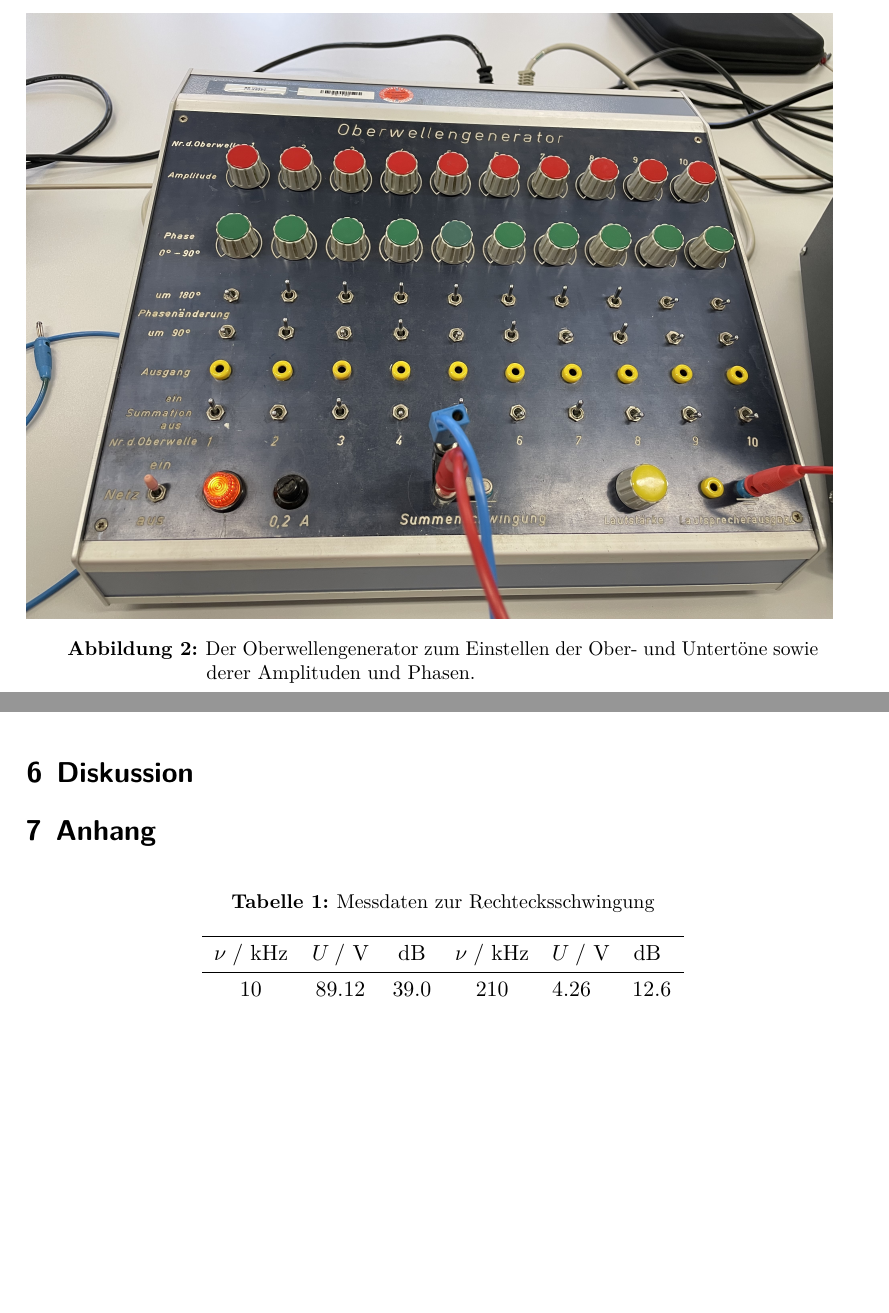
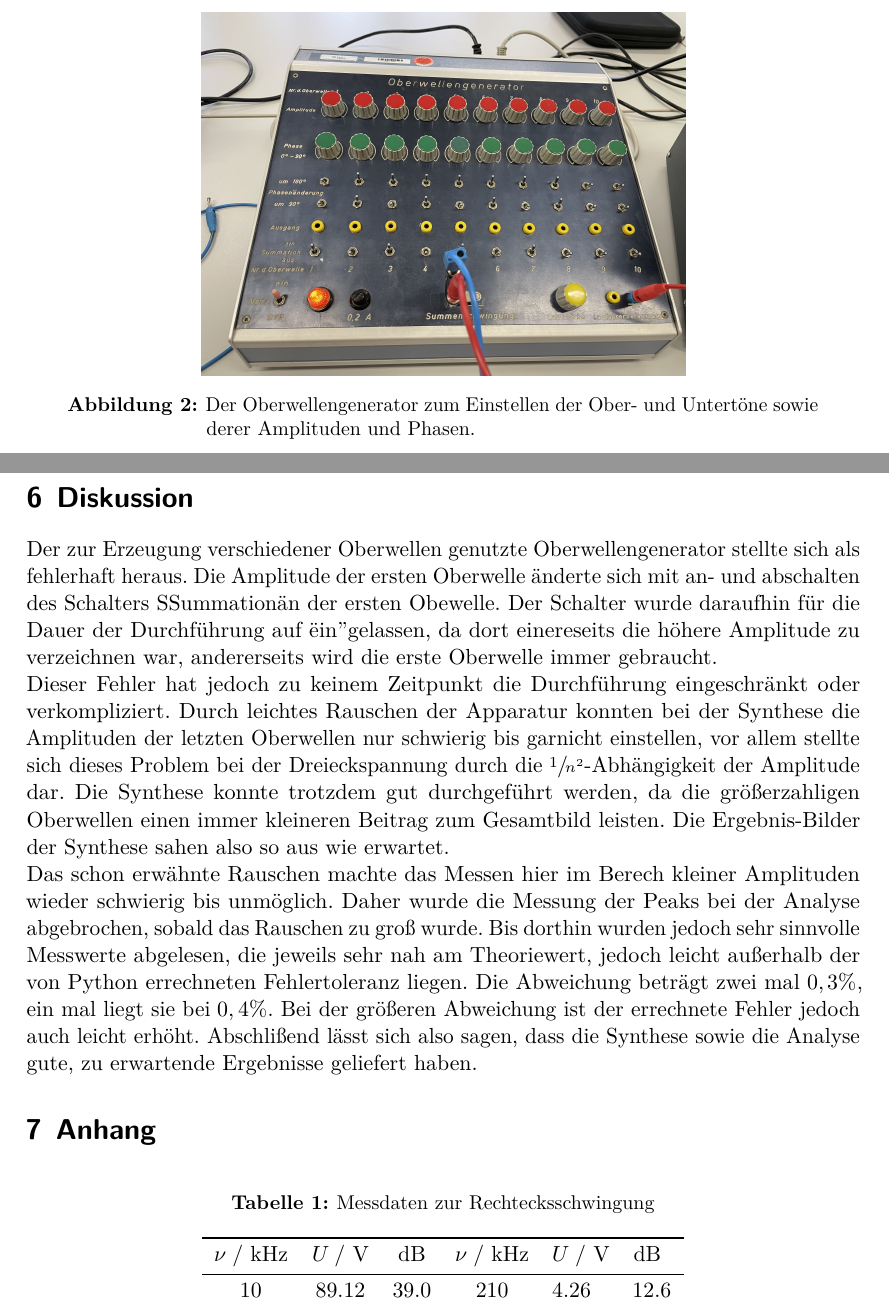
Before and after one commit to Simon-Kugler/Tollbox-template-Simon, a LaTeX document (v351/v351.tex, which reads v351/content/anhang.tex, v351/content/diskussion.tex, v351/content/durchfuehrung.tex): two parts of pages 7 and 11 of 13, joined at a grey line, cut so that both start at the same text, the shorter picture padded with empty space. Compiled offline with LuaLaTeX.

Commit message:
Grobe Fertigstellung

```diff
--- a/v351/content/anhang.tex
+++ b/v351/content/anhang.tex
@@ -1,6 +1,6 @@
 \section{Anhang}
 \label{sec:Anhang}
-\begin{table}
+\begin{table}[H]
     \centering
     \caption{Messdaten zur Rechtecksschwingung}
     \label{tab:Rechteck}
--- a/v351/content/diskussion.tex
+++ b/v351/content/diskussion.tex
@@ -1,2 +1,16 @@
 \section{Diskussion}
 \label{sec:Diskussion}
+Der zur Erzeugung verschiedener Oberwellen genutzte Oberwellengenerator stellte sich als fehlerhaft heraus.
+Die Amplitude der ersten Oberwelle änderte sich mit an- und abschalten des Schalters "Summation" an der ersten Obewelle.
+Der Schalter wurde daraufhin für die Dauer der Durchführung auf "ein" gelassen, da dort einereseits die höhere Amplitude
+zu verzeichnen war, andererseits wird die erste Oberwelle immer gebraucht.\\  \noindent
+Dieser Fehler hat jedoch zu keinem Zeitpunkt die Durchführung eingeschränkt oder verkompliziert. Durch leichtes Rauschen
+der Apparatur konnten bei der Synthese die Amplituden der letzten Oberwellen nur schwierig bis garnicht einstellen, vor allem
+stellte sich dieses Problem bei der Dreieckspannung durch die $\sfrac{1}{n^2}$-Abhängigkeit der Amplitude dar. Die Synthese konnte
+trotzdem gut durchgeführt werden, da die größerzahligen Oberwellen einen immer kleineren Beitrag zum Gesamtbild leisten. Die Ergebnis-Bilder
+der Synthese sahen also so aus wie erwartet. \\ \noindent
+Das schon erwähnte Rauschen machte das Messen hier im Berech kleiner Amplituden wieder schwierig bis unmöglich. Daher wurde die Messung der Peaks
+bei der Analyse abgebrochen, sobald das Rauschen zu groß wurde. Bis dorthin wurden jedoch sehr sinnvolle Messwerte abgelesen, die jeweils
+sehr nah am Theoriewert, jedoch leicht außerhalb der von Python errechneten Fehlertoleranz liegen. Die Abweichung beträgt zwei mal
+$0,3\%$, ein mal liegt sie bei $0,4\%$. Bei der größeren Abweichung ist der errechnete Fehler jedoch auch leicht erhöht. Abschlißend lässt sich also
+sagen, dass die Synthese sowie die Analyse gute, zu erwartende Ergebnisse geliefert haben.
--- a/v351/content/durchfuehrung.tex
+++ b/v351/content/durchfuehrung.tex
@@ -19,8 +19,9 @@ Koeffizienten benötigt. Mit der jeweilig errechneten $\sfrac{1}{n}$-Abhängigke
 jeweils die richtige Amplitude für den $n$-ten Unterton einzustellen. Außerdem wird die Phase des Untertons so eingestellt, dass sie mit
 dem Oberton übereinstimmt. Dies wird jeweils nur bei den in der Vorbereitungsaufgabe bestimmten $n$-ten
 Untertönen eingestellt, für die die jeweilige Abhängigkeit gilt.
-\begin{figure}
-    \includegraphics[scale=0.1]{Messdaten_Bilder/Oberwellengenerator.jpeg}
+\begin{figure}[H]
+    \centering
+    \includegraphics[scale=0.06]{Messdaten_Bilder/Oberwellengenerator.jpeg}
     \caption{Der Oberwellengenerator zum Einstellen der Ober- und Untertöne sowie derer Amplituden und Phasen.}
     \label{fig:Oberwelle}
 \end{figure}
--- a/v351/v351.tex
+++ b/v351/v351.tex
@@ -1,4 +1,3 @@
-\usepackage{amsmath}
 \input{../header.tex}
 
 \subject{V351}
```
Also changed, not shown: v351/content/auswertung.tex (+1 -1 lines), v351/content/vorbereitung.tex (+4 -4 lines), v351/Makefile, v351/Messdaten_Bilder/Messdaten.jpg, v351/plota.pdf, v351/plotb.pdf, v351/plotc.pdf, v351/content/anhang.tex (8 more changed lines), v351/content/durchfuehrung.tex (2 more changed lines).
